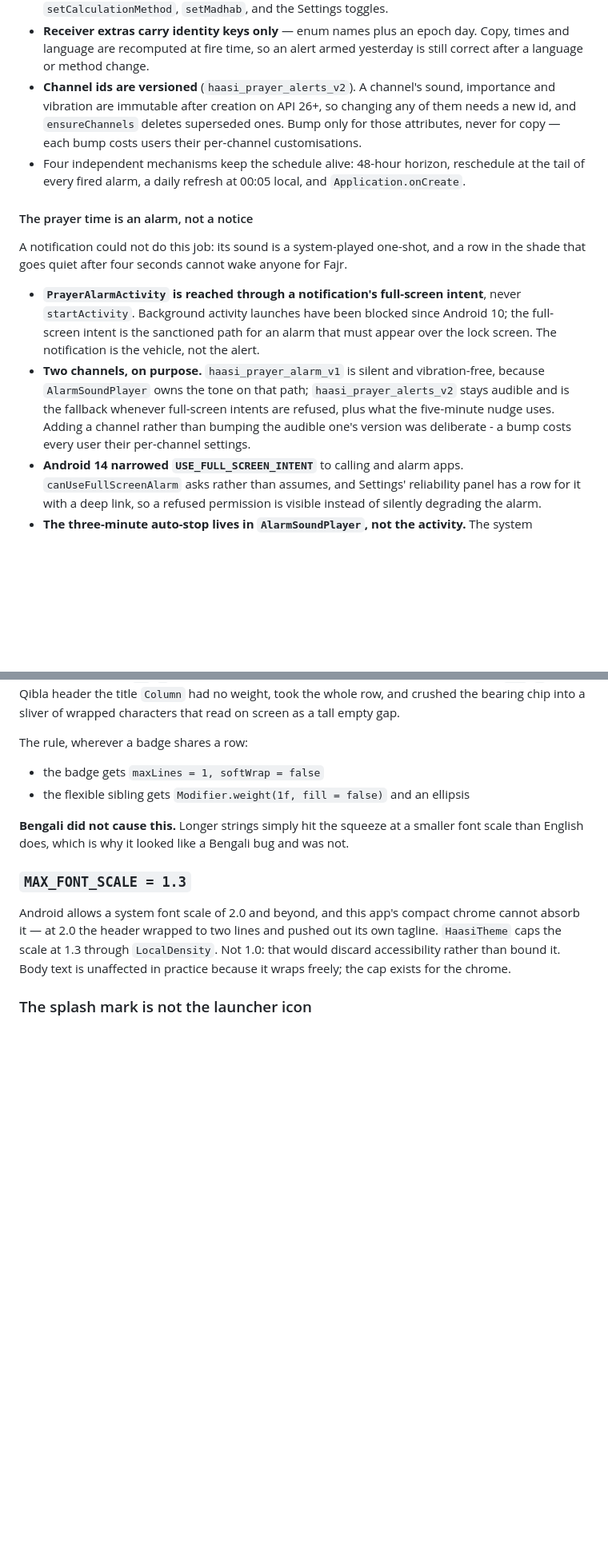
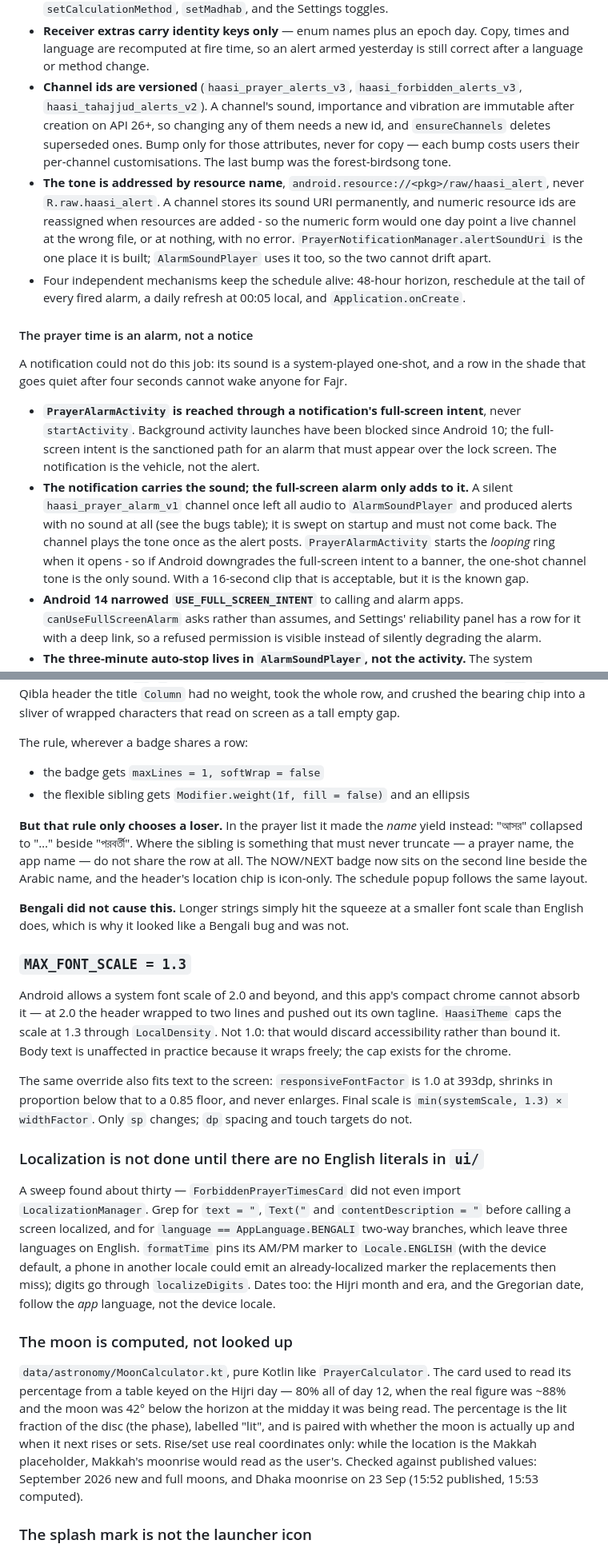
Before and after one commit to anik158/Haasi-al-layl, a Markdown page: docs/ENGINEERING-NOTES.md, 2 parts joined by grey strips. Shown at 80% size. Drawn GitHub-style; blank space fills up the shorter version.

```diff
--- a/docs/ENGINEERING-NOTES.md
+++ b/docs/ENGINEERING-NOTES.md
@@ -80,10 +83,16 @@ default cannot drift. **Maliki, Shafi'i and Hanbali all share `shadowFactor = 1.
 - **Receiver extras carry identity keys only** — enum names plus an epoch day. Copy, times and
   language are recomputed at fire time, so an alert armed yesterday is still correct after a
   language or method change.
-- **Channel ids are versioned** (`haasi_prayer_alerts_v2`). A channel's sound, importance and
-  vibration are immutable after creation on API 26+, so changing any of them needs a new id, and
-  `ensureChannels` deletes superseded ones. Bump only for those attributes, never for copy — each
-  bump costs users their per-channel customisations.
+- **Channel ids are versioned** (`haasi_prayer_alerts_v3`, `haasi_forbidden_alerts_v3`,
+  `haasi_tahajjud_alerts_v2`). A channel's sound, importance and vibration are immutable after
+  creation on API 26+, so changing any of them needs a new id, and `ensureChannels` deletes
+  superseded ones. Bump only for those attributes, never for copy — each bump costs users their
+  per-channel customisations. The last bump was the forest-birdsong tone.
+- **The tone is addressed by resource name**, `android.resource://<pkg>/raw/haasi_alert`, never
+  `R.raw.haasi_alert`. A channel stores its sound URI permanently, and numeric resource ids are
+  reassigned when resources are added - so the numeric form would one day point a live channel at
+  the wrong file, or at nothing, with no error. `PrayerNotificationManager.alertSoundUri` is the
+  one place it is built; `AlarmSoundPlayer` uses it too, so the two cannot drift apart.
 - Four independent mechanisms keep the schedule alive: 48-hour horizon, reschedule at the tail of
   every fired alarm, a daily refresh at 00:05 local, and `Application.onCreate`.
 
@@ -96,11 +105,12 @@ that goes quiet after four seconds cannot wake anyone for Fajr.
   `startActivity`. Background activity launches have been blocked since Android 10; the full-screen
   intent is the sanctioned path for an alarm that must appear over the lock screen. The notification
   is the vehicle, not the alert.
-- **Two channels, on purpose.** `haasi_prayer_alarm_v1` is silent and vibration-free, because
-  `AlarmSoundPlayer` owns the tone on that path; `haasi_prayer_alerts_v2` stays audible and is the
-  fallback whenever full-screen intents are refused, plus what the five-minute nudge uses. Adding a
-  channel rather than bumping the audible one's version was deliberate - a bump costs every user
-  their per-channel settings.
+- **The notification carries the sound; the full-screen alarm only adds to it.** A silent
+  `haasi_prayer_alarm_v1` channel once left all audio to `AlarmSoundPlayer` and produced alerts
+  with no sound at all (see the bugs table); it is swept on startup and must not come back. The
+  channel plays the tone once as the alert posts. `PrayerAlarmActivity` starts the *looping* ring
+  when it opens - so if Android downgrades the full-screen intent to a banner, the one-shot channel
+  tone is the only sound. With a 16-second clip that is acceptable, but it is the known gap.
 - **Android 14 narrowed `USE_FULL_SCREEN_INTENT`** to calling and alarm apps.
   `canUseFullScreenAlarm` asks rather than assumes, and Settings' reliability panel has a row for it
   with a deep link, so a refused permission is visible instead of silently degrading the alarm.
@@ -416,6 +426,12 @@ The rule, wherever a badge shares a row:
 - the badge gets `maxLines = 1, softWrap = false`
 - the flexible sibling gets `Modifier.weight(1f, fill = false)` and an ellipsis
 
+**But that rule only chooses a loser.** In the prayer list it made the *name* yield instead:
+"আসর" collapsed to "…" beside "পরবর্তী". Where the sibling is something that must never truncate
+— a prayer name, the app name — do not share the row at all. The NOW/NEXT badge now sits on the
+second line beside the Arabic name, and the header's location chip is icon-only. The schedule
+popup follows the same layout.
+
 **Bengali did not cause this.** Longer strings simply hit the squeeze at a smaller font scale than
 English does, which is why it looked like a Bengali bug and was not.
 
@@ -425,6 +441,30 @@ Android allows a system font scale of 2.0 and beyond, and this app's compact chr
 it — at 2.0 the header wrapped to two lines and pushed out its own tagline. `HaasiTheme` caps the
 scale at 1.3 through `LocalDensity`. Not 1.0: that would discard accessibility rather than bound
 it. Body text is unaffected in practice because it wraps freely; the cap exists for the chrome.
+
+The same override also fits text to the screen: `responsiveFontFactor` is 1.0 at 393dp, shrinks in
+proportion below that to a 0.85 floor, and never enlarges. Final scale is
+`min(systemScale, 1.3) × widthFactor`. Only `sp` changes; `dp` spacing and touch targets do not.
+
+### Localization is not done until there are no English literals in `ui/`
+
+A sweep found about thirty — `ForbiddenPrayerTimesCard` did not even import
+`LocalizationManager`. Grep for `text = "`, `Text("` and `contentDescription = "` before calling a
+screen localized, and for `language == AppLanguage.BENGALI` two-way branches, which leave three
+languages on English. `formatTime` pins its AM/PM marker to `Locale.ENGLISH` (with the device
+default, a phone in another locale could emit an already-localized marker the replacements then
+miss); digits go through `localizeDigits`. Dates too: the Hijri month and era, and the Gregorian
+date, follow the *app* language, not the device locale.
+
+### The moon is computed, not looked up
+
+`data/astronomy/MoonCalculator.kt`, pure Kotlin like `PrayerCalculator`. The card used to read its
+percentage from a table keyed on the Hijri day — 80% all of day 12, when the real figure was ~88%
+and the moon was 42° below the horizon at the midday it was being read. The percentage is the lit
+fraction of the disc (the phase), labelled "lit", and is paired with whether the moon is actually
+up and when it next rises or sets. Rise/set use real coordinates only: while the location is the
+Makkah placeholder, Makkah's moonrise would read as the user's. Checked against published values:
+September 2026 new and full moons, and Dhaka moonrise on 23 Sep (15:52 published, 15:53 computed).
 
 ### The splash mark is not the launcher icon
 
```
Also changed, not shown: other parts of docs/ENGINEERING-NOTES.md (+10 -7 lines), README.md (+25 -7 lines).
